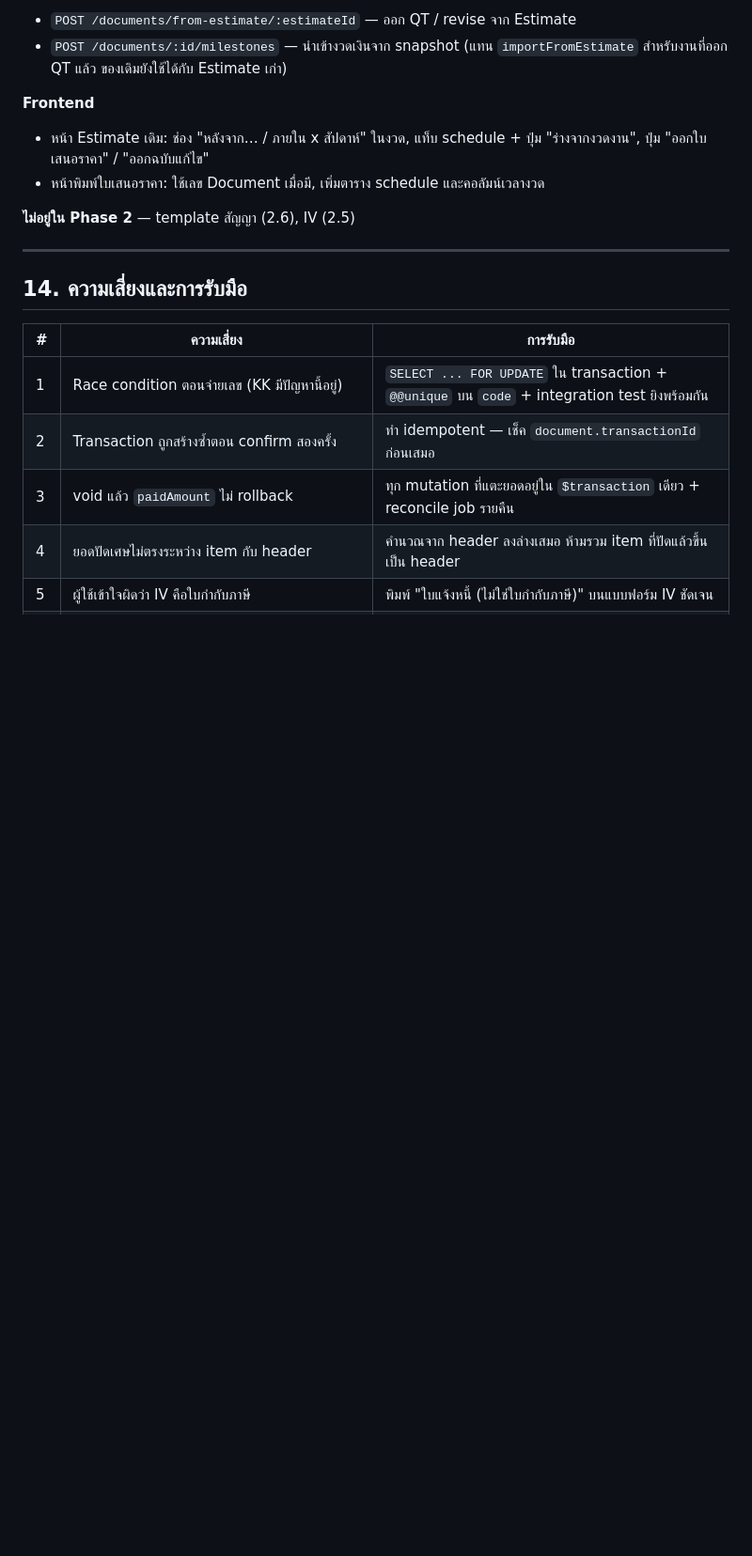
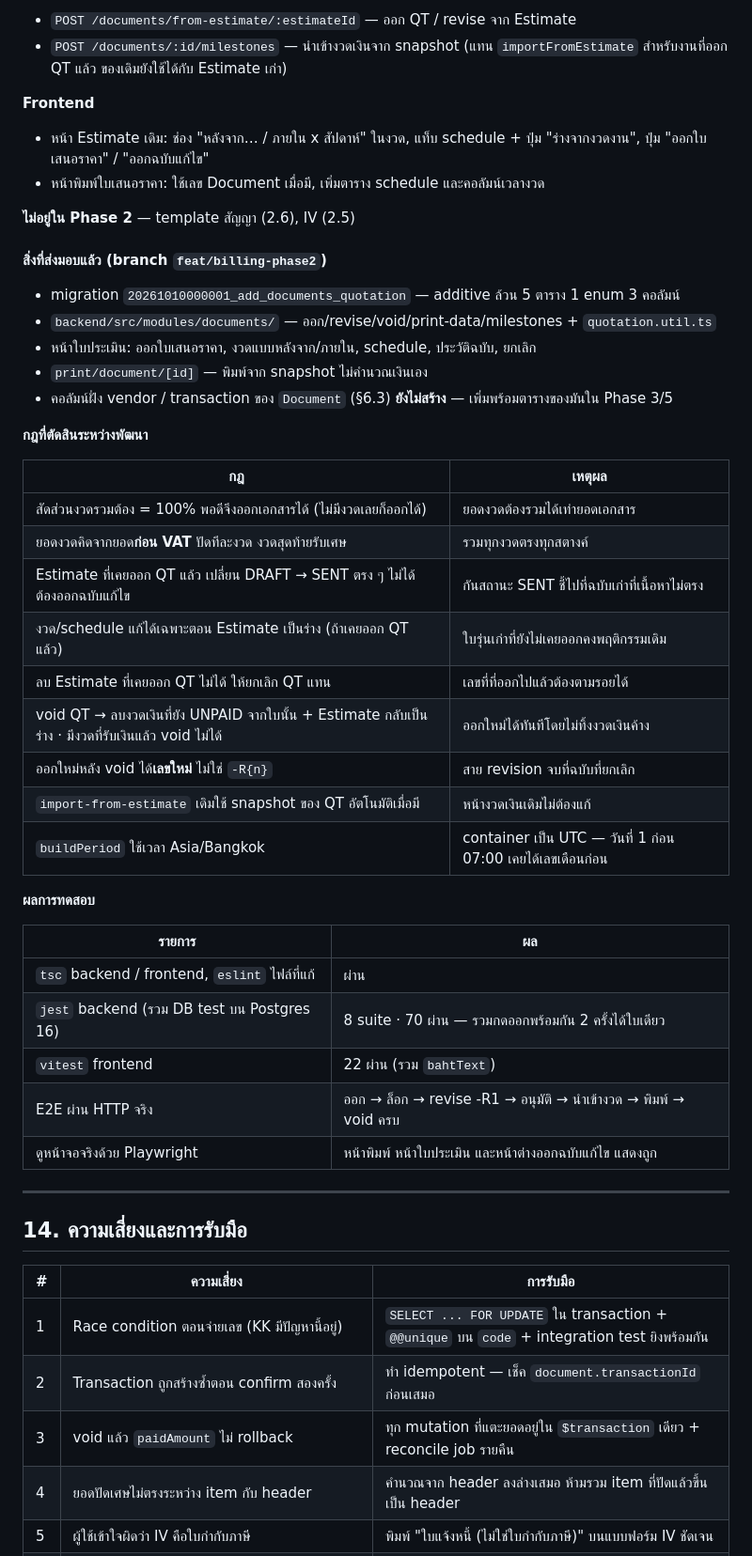
Before and after one commit to MR-Ral3l3iT/construction-design-system, a Markdown page: docs/billing-accounting-spec.md, the part around one of its changes. Shown at 94% size. Drawn GitHub-style; blank space fills up the shorter version.

Commit message:
docs(spec): บันทึกสิ่งที่ส่งมอบใน Phase 2 และกฎที่ตัดสินระหว่างพัฒนา
Co-Authored-By: Claude Opus 5.5 <noreply@anthropic.com>

```diff
--- a/docs/billing-accounting-spec.md
+++ b/docs/billing-accounting-spec.md
@@ -1424,6 +1424,38 @@ Phase 2–3 เป็น critical path ที่เหลือ — snapshot แ
 - หน้าพิมพ์ใบเสนอราคา: ใช้เลข Document เมื่อมี, เพิ่มตาราง schedule และคอลัมน์เวลางวด
 
 **ไม่อยู่ใน Phase 2** — template สัญญา (2.6), IV (2.5)
+
+#### สิ่งที่ส่งมอบแล้ว (branch `feat/billing-phase2`)
+
+- migration `20261010000001_add_documents_quotation` — additive ล้วน 5 ตาราง 1 enum 3 คอลัมน์
+- `backend/src/modules/documents/` — ออก/revise/void/print-data/milestones + `quotation.util.ts`
+- หน้าใบประเมิน: ออกใบเสนอราคา, งวดแบบหลังจาก/ภายใน, schedule, ประวัติฉบับ, ยกเลิก
+- `print/document/[id]` — พิมพ์จาก snapshot ไม่คำนวณเงินเอง
+- คอลัมน์ฝั่ง vendor / transaction ของ `Document` (§6.3) **ยังไม่สร้าง** — เพิ่มพร้อมตารางของมันใน Phase 3/5
+
+**กฎที่ตัดสินระหว่างพัฒนา**
+
+| กฎ                                                                                                   | เหตุผล                                                      |
+| ---------------------------------------------------------------------------------------------------- | ----------------------------------------------------------- |
+| สัดส่วนงวดรวมต้อง = 100% พอดีจึงออกเอกสารได้ (ไม่มีงวดเลยก็ออกได้)                                   | ยอดงวดต้องรวมได้เท่ายอดเอกสาร                               |
+| ยอดงวดคิดจากยอด**ก่อน VAT** ปัดทีละงวด งวดสุดท้ายรับเศษ                                              | รวมทุกงวดตรงทุกสตางค์                                       |
+| Estimate ที่เคยออก QT แล้ว เปลี่ยน DRAFT → SENT ตรง ๆ ไม่ได้ ต้องออกฉบับแก้ไข                        | กันสถานะ SENT ชี้ไปที่ฉบับเก่าที่เนื้อหาไม่ตรง              |
+| งวด/schedule แก้ได้เฉพาะตอน Estimate เป็นร่าง (ถ้าเคยออก QT แล้ว)                                    | ใบรุ่นเก่าที่ยังไม่เคยออกคงพฤติกรรมเดิม                     |
+| ลบ Estimate ที่เคยออก QT ไม่ได้ ให้ยกเลิก QT แทน                                                     | เลขที่ที่ออกไปแล้วต้องตามรอยได้                             |
+| void QT → ลบงวดเงินที่ยัง UNPAID จากใบนั้น + Estimate กลับเป็นร่าง · มีงวดที่รับเงินแล้ว void ไม่ได้ | ออกใหม่ได้ทันทีโดยไม่ทิ้งงวดเงินค้าง                        |
+| ออกใหม่หลัง void ได้**เลขใหม่** ไม่ใช่ `-R{n}`                                                       | สาย revision จบที่ฉบับที่ยกเลิก                             |
+| `import-from-estimate` เดิมใช้ snapshot ของ QT อัตโนมัติเมื่อมี                                      | หน้างวดเงินเดิมไม่ต้องแก้                                   |
+| `buildPeriod` ใช้เวลา Asia/Bangkok                                                                   | container เป็น UTC — วันที่ 1 ก่อน 07:00 เคยได้เลขเดือนก่อน |
+
+**ผลการทดสอบ**
+
+| รายการ                                        | ผล                                                               |
+| --------------------------------------------- | ---------------------------------------------------------------- |
+| `tsc` backend / frontend, `eslint` ไฟล์ที่แก้ | ผ่าน                                                             |
+| `jest` backend (รวม DB test บน Postgres 16)   | 8 suite · 70 ผ่าน — รวมกดออกพร้อมกัน 2 ครั้งได้ใบเดียว           |
+| `vitest` frontend                             | 22 ผ่าน (รวม `bahtText`)                                         |
+| E2E ผ่าน HTTP จริง                            | ออก → ล็อก → revise -R1 → อนุมัติ → นำเข้างวด → พิมพ์ → void ครบ |
+| ดูหน้าจอจริงด้วย Playwright                   | หน้าพิมพ์ หน้าใบประเมิน และหน้าต่างออกฉบับแก้ไข แสดงถูก          |
 
 ---
 
```
Also changed, not shown: other parts of docs/billing-accounting-spec.md (+12 -12 lines).
